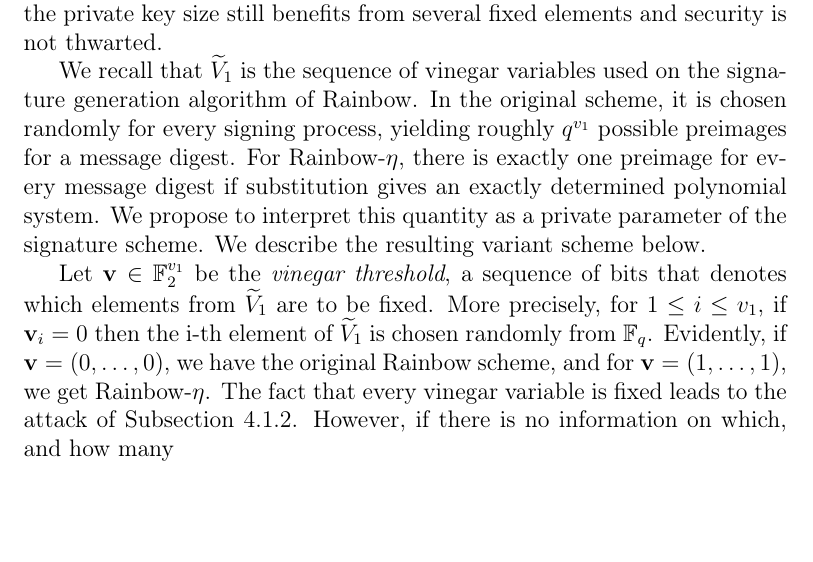
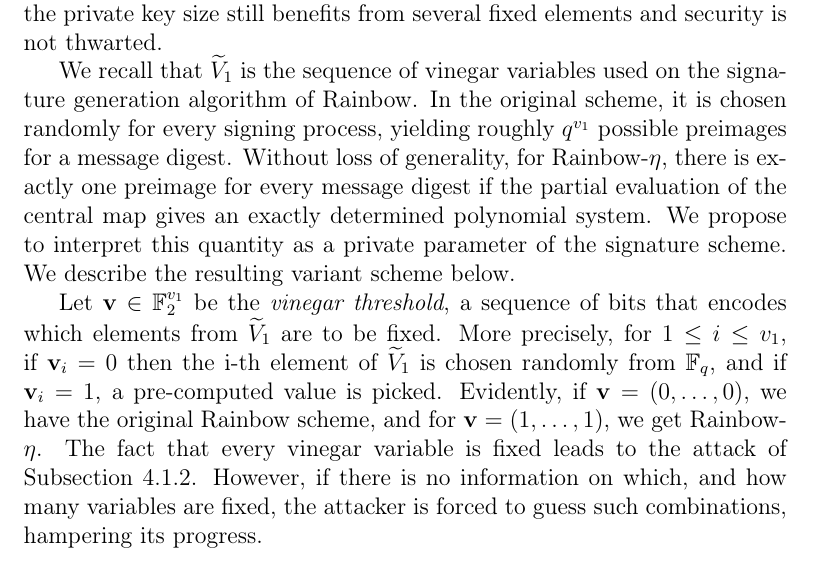
Before and after one commit to zambonin/msc, a LaTeX thesis (main.tex): part of page 56 of 64, cut so that both start at the same text, the shorter picture padded with empty space. Compiled offline with pdfLaTeX.

Commit message:
overleaf_to_git: update main.tex from r13746 to r13759

```diff
--- a/main.tex
+++ b/main.tex
@@ -1361,11 +1361,11 @@ If the attacker collects signatures from multiple signers but cannot classify th
 
 It is clear from Subsection~\ref{subsec:mount} that some effort is needed to perform the attack of Subsection~\ref{subsec:etaks} in practice. However, the existence of such a mathematical method presents a concrete advantage for an attacker to obtain an equivalent key from a well-targeted entity. We attempt to subside this behaviour by extending our original proposal in the form of a configuration parameter to control which vinegar variables are fixed. In the following, we discuss the probabilities associated with performing our attack if some level of randomness is maintained in the central map preimage. Therefore, the private key size still benefits from several fixed elements and security is not thwarted.
 
-We recall that $\widetilde{V}_{1}$ is the sequence of vinegar variables used on the signature generation algorithm of Rainbow. In the original scheme, it is chosen randomly for every signing process, yielding roughly $q^{v_{1}}$ possible preimages for a message digest. For Rainbow-$\eta$, there is exactly one preimage for every message digest if substitution gives an exactly determined polynomial system. We propose to interpret this quantity as a private parameter of the signature scheme. We describe the resulting variant scheme below.
+We recall that $\widetilde{V}_{1}$ is the sequence of vinegar variables used on the signature generation algorithm of Rainbow. In the original scheme, it is chosen randomly for every signing process, yielding roughly $q^{v_{1}}$ possible preimages for a message digest. Without loss of generality, for Rainbow-$\eta$, there is exactly one preimage for every message digest if the partial evaluation of the central map gives an exactly determined polynomial system. We propose to interpret this quantity as a private parameter of the signature scheme. We describe the resulting variant scheme below.
 
-Let $\mathbf{v} \in \mathbb{F}_{2}^{v_{1}}$ be the \emph{vinegar threshold}, a sequence of bits that denotes which elements from $\widetilde{V}_{1}$ are to be fixed. More precisely, for $1 \leq i \leq v_{1}$, if $\mathbf{v}_{i} = 0$ then the i-th element of $\widetilde{V}_{1}$ is chosen randomly from $\mathbb{F}_{q}$. Evidently, if $\mathbf{v} = (0, \dots, 0)$, we have the original Rainbow scheme, and for $\mathbf{v} = (1, \dots, 1)$, we get Rainbow-$\eta$. The fact that every vinegar variable is fixed leads to the attack of Subsection~\ref{subsec:etaks}. However, if there is no information on which, and how many
+Let $\mathbf{v} \in \mathbb{F}_{2}^{v_{1}}$ be the \emph{vinegar threshold}, a sequence of bits that encodes which elements from $\widetilde{V}_{1}$ are to be fixed. More precisely, for $1 \leq i \leq v_{1}$, if $\mathbf{v}_{i} = 0$ then the i-th element of $\widetilde{V}_{1}$ is chosen randomly from $\mathbb{F}_{q}$, and if $\mathbf{v}_{i} = 1$, a pre-computed value is picked. Evidently, if $\mathbf{v} = (0, \dots, 0)$, we have the original Rainbow scheme, and for $\mathbf{v} = (1, \dots, 1)$, we get Rainbow-$\eta$. The fact that every vinegar variable is fixed leads to the attack of Subsection~\ref{subsec:etaks}. However, if there is no information on which, and how many variables are fixed, the attacker is forced to guess such combinations, hampering its progress.
 
-% Further, it is yet unclear if fixing a subset of the vinegar variables leads to a clearer tradeoff between private key size and security. It appears that partially fixing vinegar variables leads to a reasonable tradeoff, since for a large enough finite field and amount of random vinegar variables, the probability of obtaining vectors in the oil subspace is negligible.
+
 
 % TODO
 \chapter{Conclusion}\label{ch:conc}
```
